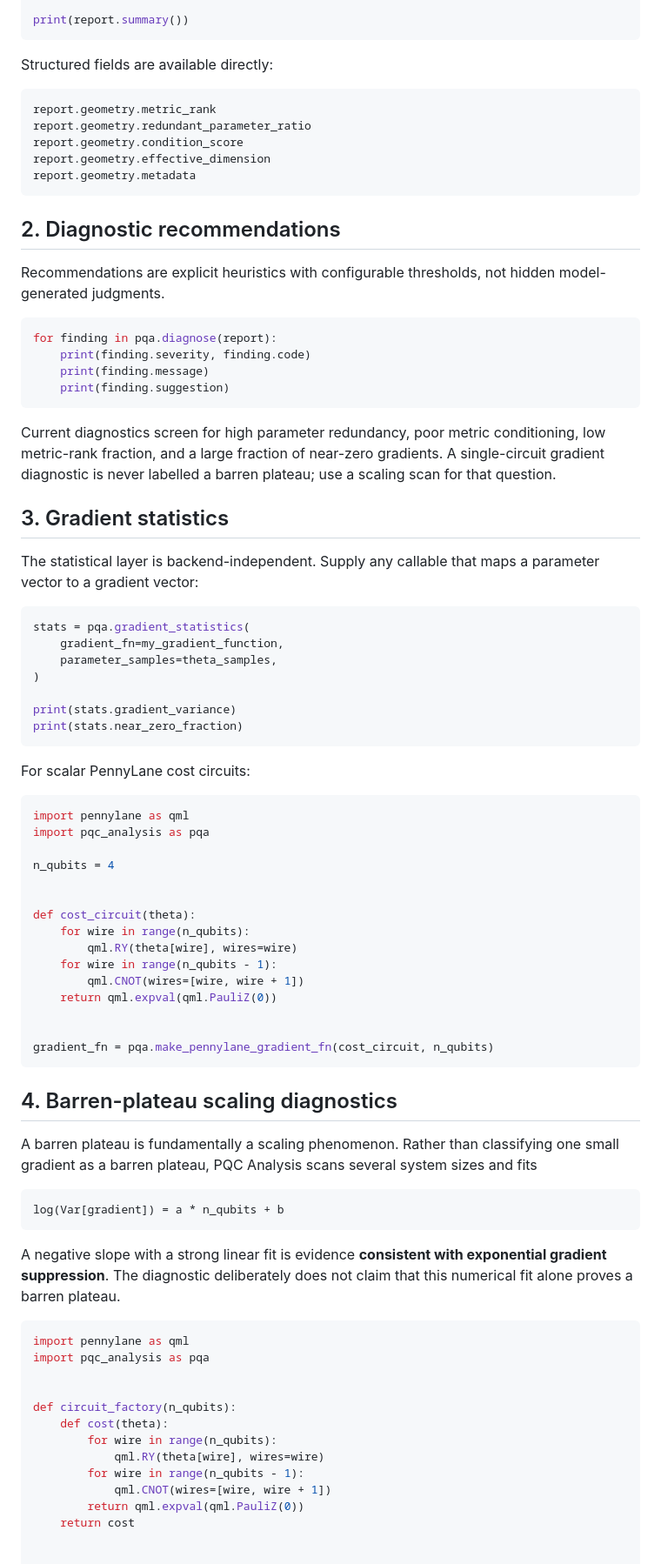
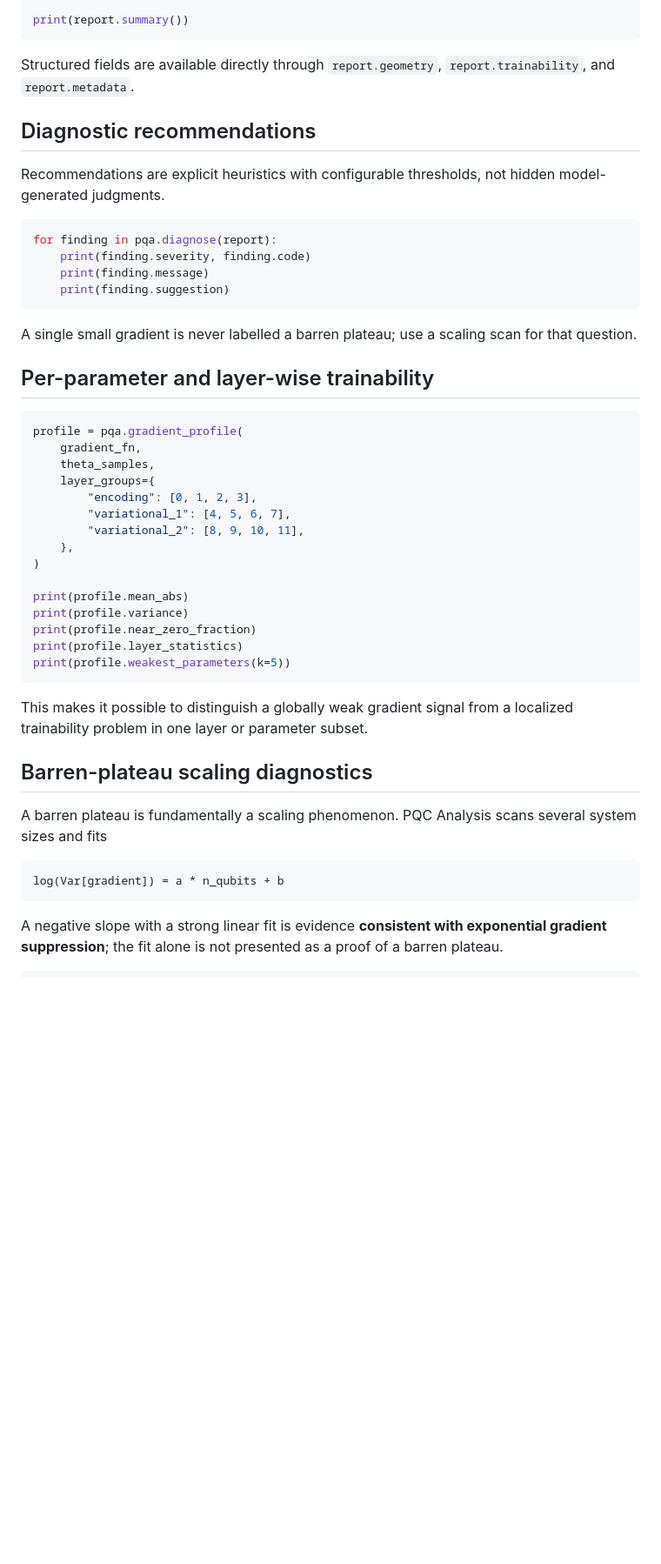
Before and after one commit to AHDMarwan/pqc_analysis, a Markdown page: README.md, the part around one of its changes. Shown at 87% size. GitHub-like rendering; blank space fills up the shorter version.

Commit message:
document advanced trainability pruning and resource diagnostics

````diff
--- a/README.md
+++ b/README.md
@@ -75,17 +75,9 @@ report = pqa.analyze(
 print(report.summary())
 ```
 
-Structured fields are available directly:
+Structured fields are available directly through `report.geometry`, `report.trainability`, and `report.metadata`.
 
-```python
-report.geometry.metric_rank
-report.geometry.redundant_parameter_ratio
-report.geometry.condition_score
-report.geometry.effective_dimension
-report.geometry.metadata
-```
-
-## 2. Diagnostic recommendations
+## Diagnostic recommendations
 
 Recommendations are explicit heuristics with configurable thresholds, not hidden model-generated judgments.
 
@@ -96,67 +88,41 @@ for finding in pqa.diagnose(report):
     print(finding.suggestion)
 ```
 
-Current diagnostics screen for high parameter redundancy, poor metric conditioning, low metric-rank fraction, and a large fraction of near-zero gradients. A single-circuit gradient diagnostic is never labelled a barren plateau; use a scaling scan for that question.
+A single small gradient is never labelled a barren plateau; use a scaling scan for that question.
 
-## 3. Gradient statistics
-
-The statistical layer is backend-independent. Supply any callable that maps a parameter vector to a gradient vector:
+## Per-parameter and layer-wise trainability
 
 ```python
-stats = pqa.gradient_statistics(
-    gradient_fn=my_gradient_function,
-    parameter_samples=theta_samples,
+profile = pqa.gradient_profile(
+    gradient_fn,
+    theta_samples,
+    layer_groups={
+        "encoding": [0, 1, 2, 3],
+        "variational_1": [4, 5, 6, 7],
+        "variational_2": [8, 9, 10, 11],
+    },
 )
 
-print(stats.gradient_variance)
-print(stats.near_zero_fraction)
+print(profile.mean_abs)
+print(profile.variance)
+print(profile.near_zero_fraction)
+print(profile.layer_statistics)
+print(profile.weakest_parameters(k=5))
 ```
 
-For scalar PennyLane cost circuits:
+This makes it possible to distinguish a globally weak gradient signal from a localized trainability problem in one layer or parameter subset.
 
-```python
-import pennylane as qml
-import pqc_analysis as pqa
+## Barren-plateau scaling diagnostics
 
-n_qubits = 4
-
-
-def cost_circuit(theta):
-    for wire in range(n_qubits):
-        qml.RY(theta[wire], wires=wire)
-    for wire in range(n_qubits - 1):
-        qml.CNOT(wires=[wire, wire + 1])
-    return qml.expval(qml.PauliZ(0))
-
-
-gradient_fn = pqa.make_pennylane_gradient_fn(cost_circuit, n_qubits)
-```
-
-## 4. Barren-plateau scaling diagnostics
-
-A barren plateau is fundamentally a scaling phenomenon. Rather than classifying one small gradient as a barren plateau, PQC Analysis scans several system sizes and fits
+A barren plateau is fundamentally a scaling phenomenon. PQC Analysis scans several system sizes and fits
 
 ```text
 log(Var[gradient]) = a * n_qubits + b
 ```
 
-A negative slope with a strong linear fit is evidence **consistent with exponential gradient suppression**. The diagnostic deliberately does not claim that this numerical fit alone proves a barren plateau.
+A negative slope with a strong linear fit is evidence **consistent with exponential gradient suppression**; the fit alone is not presented as a proof of a barren plateau.
 
 ```python
-import pennylane as qml
-import pqc_analysis as pqa
-
-
-def circuit_factory(n_qubits):
-    def cost(theta):
-        for wire in range(n_qubits):
-            qml.RY(theta[wire], wires=wire)
-        for wire in range(n_qubits - 1):
-            qml.CNOT(wires=[wire, wire + 1])
-        return qml.expval(qml.PauliZ(0))
-    return cost
-
-
 scan = pqa.pennylane_barren_plateau_scan(
     circuit_factory,
     qubit_counts=[2, 4, 6, 8],
````
Also changed, not shown: other parts of README.md (+90 -40 lines).
